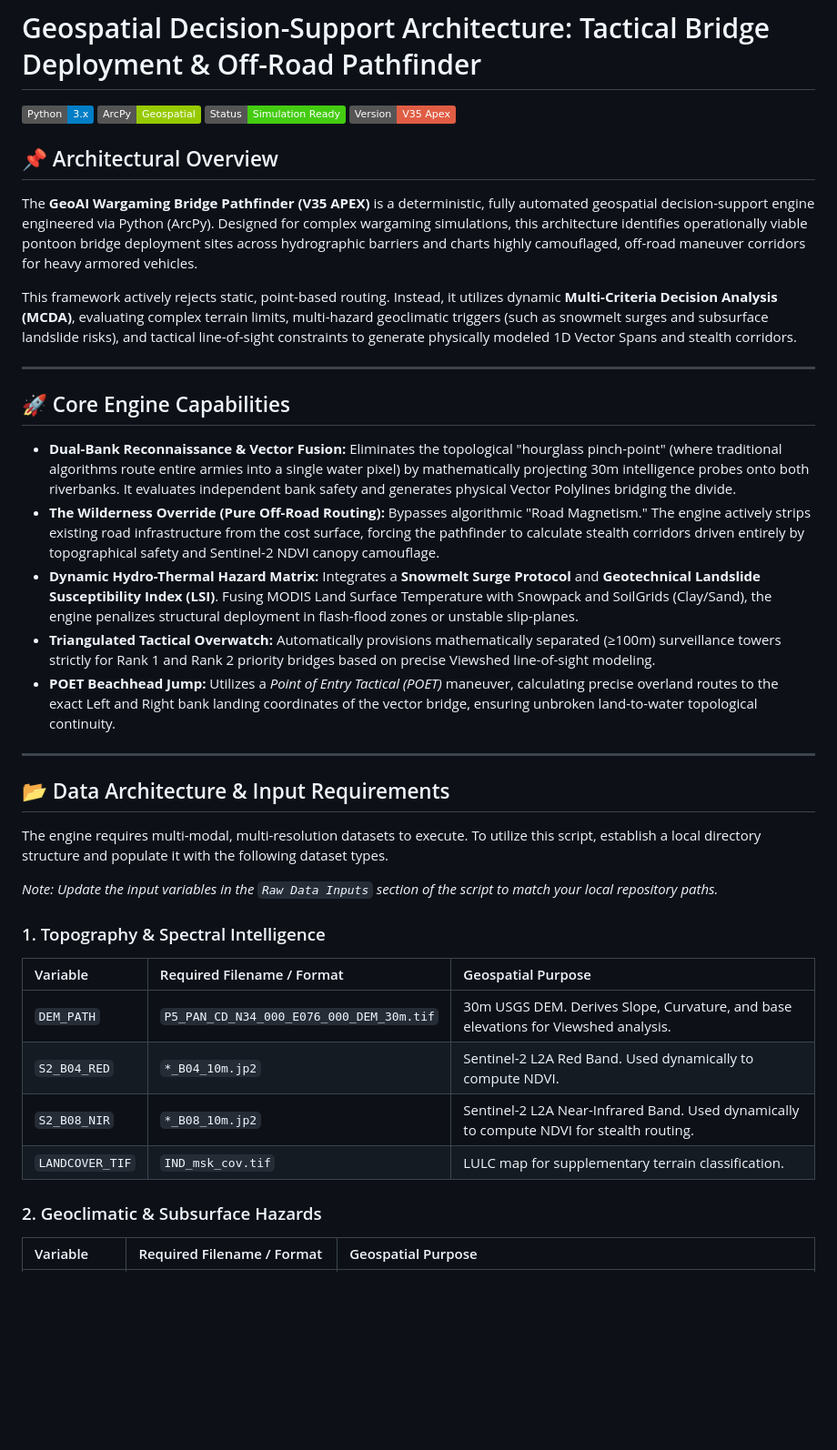
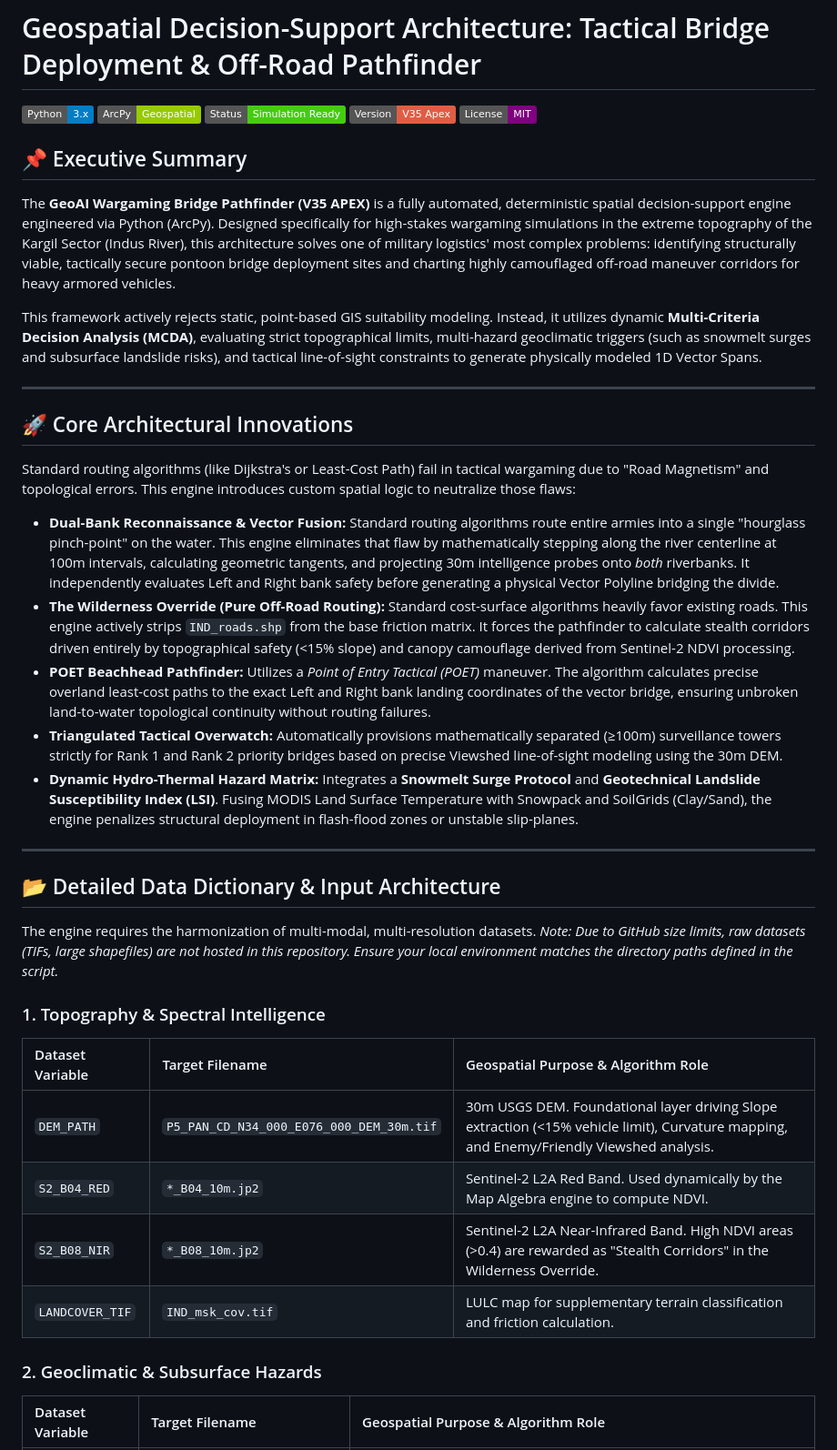
Before and after one commit to jassijangra007/GeoAI-Wargaming-Bridge, a Markdown page: README.md, the part around one of its changes. Shown at 91% size. GitHub-like rendering; badges without logos; blank space fills up the shorter version.

```diff
--- a/README.md
+++ b/README.md
@@ -4,39 +4,40 @@
 ![ArcPy](https://img.shields.io/badge/ArcPy-Geospatial-green.svg)
 ![Status](https://img.shields.io/badge/Status-Simulation_Ready-brightgreen.svg)
 ![Version](https://img.shields.io/badge/Version-V35_Apex-red.svg)
+![License](https://img.shields.io/badge/License-MIT-purple.svg)
 
-## 📌 Architectural Overview
+## 📌 Executive Summary
 
-The **GeoAI Wargaming Bridge Pathfinder (V35 APEX)** is a deterministic, fully automated geospatial decision-support engine engineered via Python (ArcPy). Designed for complex wargaming simulations, this architecture identifies operationally viable pontoon bridge deployment sites across hydrographic barriers and charts highly camouflaged, off-road maneuver corridors for heavy armored vehicles.
+The **GeoAI Wargaming Bridge Pathfinder (V35 APEX)** is a fully automated, deterministic spatial decision-support engine engineered via Python (ArcPy). Designed specifically for high-stakes wargaming simulations in the extreme topography of the Kargil Sector (Indus River), this architecture solves one of military logistics' most complex problems: identifying structurally viable, tactically secure pontoon bridge deployment sites and charting highly camouflaged off-road maneuver corridors for heavy armored vehicles.
 
-This framework actively rejects static, point-based routing. Instead, it utilizes dynamic **Multi-Criteria Decision Analysis (MCDA)**, evaluating complex terrain limits, multi-hazard geoclimatic triggers (such as snowmelt surges and subsurface landslide risks), and tactical line-of-sight constraints to generate physically modeled 1D Vector Spans and stealth corridors.
+This framework actively rejects static, point-based GIS suitability modeling. Instead, it utilizes dynamic **Multi-Criteria Decision Analysis (MCDA)**, evaluating strict topographical limits, multi-hazard geoclimatic triggers (such as snowmelt surges and subsurface landslide risks), and tactical line-of-sight constraints to generate physically modeled 1D Vector Spans.
 
 ---
 
-## 🚀 Core Engine Capabilities
+## 🚀 Core Architectural Innovations
 
-* **Dual-Bank Reconnaissance & Vector Fusion:** Eliminates the topological "hourglass pinch-point" (where traditional algorithms route entire armies into a single water pixel) by mathematically projecting 30m intelligence probes onto both riverbanks. It evaluates independent bank safety and generates physical Vector Polylines bridging the divide.
-* **The Wilderness Override (Pure Off-Road Routing):** Bypasses algorithmic "Road Magnetism." The engine actively strips existing road infrastructure from the cost surface, forcing the pathfinder to calculate stealth corridors driven entirely by topographical safety and Sentinel-2 NDVI canopy camouflage.
+Standard routing algorithms (like Dijkstra's or Least-Cost Path) fail in tactical wargaming due to "Road Magnetism" and topological errors. This engine introduces custom spatial logic to neutralize those flaws:
+
+* **Dual-Bank Reconnaissance & Vector Fusion:** Standard routing algorithms route entire armies into a single "hourglass pinch-point" on the water. This engine eliminates that flaw by mathematically stepping along the river centerline at 100m intervals, calculating geometric tangents, and projecting 30m intelligence probes onto *both* riverbanks. It independently evaluates Left and Right bank safety before generating a physical Vector Polyline bridging the divide.
+* **The Wilderness Override (Pure Off-Road Routing):** Standard cost-surface algorithms heavily favor existing roads. This engine actively strips `IND_roads.shp` from the base friction matrix. It forces the pathfinder to calculate stealth corridors driven entirely by topographical safety (<15% slope) and canopy camouflage derived from Sentinel-2 NDVI processing.
+* **POET Beachhead Pathfinder:** Utilizes a *Point of Entry Tactical (POET)* maneuver. The algorithm calculates precise overland least-cost paths to the exact Left and Right bank landing coordinates of the vector bridge, ensuring unbroken land-to-water topological continuity without routing failures.
+* **Triangulated Tactical Overwatch:** Automatically provisions mathematically separated (≥100m) surveillance towers strictly for Rank 1 and Rank 2 priority bridges based on precise Viewshed line-of-sight modeling using the 30m DEM.
 * **Dynamic Hydro-Thermal Hazard Matrix:** Integrates a **Snowmelt Surge Protocol** and **Geotechnical Landslide Susceptibility Index (LSI)**. Fusing MODIS Land Surface Temperature with Snowpack and SoilGrids (Clay/Sand), the engine penalizes structural deployment in flash-flood zones or unstable slip-planes.
-* **Triangulated Tactical Overwatch:** Automatically provisions mathematically separated (≥100m) surveillance towers strictly for Rank 1 and Rank 2 priority bridges based on precise Viewshed line-of-sight modeling.
-* **POET Beachhead Jump:** Utilizes a *Point of Entry Tactical (POET)* maneuver, calculating precise overland routes to the exact Left and Right bank landing coordinates of the vector bridge, ensuring unbroken land-to-water topological continuity.
 
 ---
 
-## 📂 Data Architecture & Input Requirements
+## 📂 Detailed Data Dictionary & Input Architecture
 
-The engine requires multi-modal, multi-resolution datasets to execute. To utilize this script, establish a local directory structure and populate it with the following dataset types.
-
-*Note: Update the input variables in the `Raw Data Inputs` section of the script to match your local repository paths.*
+The engine requires the harmonization of multi-modal, multi-resolution datasets. *Note: Due to GitHub size limits, raw datasets (TIFs, large shapefiles) are not hosted in this repository. Ensure your local environment matches the directory paths defined in the script.*
 
 ### 1. Topography & Spectral Intelligence
-| Variable | Required Filename / Format | Geospatial Purpose |
+| Dataset Variable | Target Filename | Geospatial Purpose & Algorithm Role |
 | :--- | :--- | :--- |
-| `DEM_PATH` | `P5_PAN_CD_N34_000_E076_000_DEM_30m.tif` | 30m USGS DEM. Derives Slope, Curvature, and base elevations for Viewshed analysis. |
-| `S2_B04_RED` | `*_B04_10m.jp2` | Sentinel-2 L2A Red Band. Used dynamically to compute NDVI. |
-| `S2_B08_NIR` | `*_B08_10m.jp2` | Sentinel-2 L2A Near-Infrared Band. Used dynamically to compute NDVI for stealth routing. |
-| `LANDCOVER_TIF`| `IND_msk_cov.tif` | LULC map for supplementary terrain classification. |
+| `DEM_PATH` | `P5_PAN_CD_N34_000_E076_000_DEM_30m.tif` | 30m USGS DEM. Foundational layer driving Slope extraction (<15% vehicle limit), Curvature mapping, and Enemy/Friendly Viewshed analysis. |
+| `S2_B04_RED` | `*_B04_10m.jp2` | Sentinel-2 L2A Red Band. Used dynamically by the Map Algebra engine to compute NDVI. |
+| `S2_B08_NIR` | `*_B08_10m.jp2` | Sentinel-2 L2A Near-Infrared Band. High NDVI areas (>0.4) are rewarded as "Stealth Corridors" in the Wilderness Override. |
+| `LANDCOVER_TIF`| `IND_msk_cov.tif` | LULC map for supplementary terrain classification and friction calculation. |
 
 ### 2. Geoclimatic & Subsurface Hazards
-| Variable | Required Filename / Format | Geospatial Purpose |
+| Dataset Variable | Target Filename | Geospatial Purpose & Algorithm Role |
 | :--- | :--- | :--- |
```
Also changed, not shown: other parts of README.md (+80 -45 lines).
